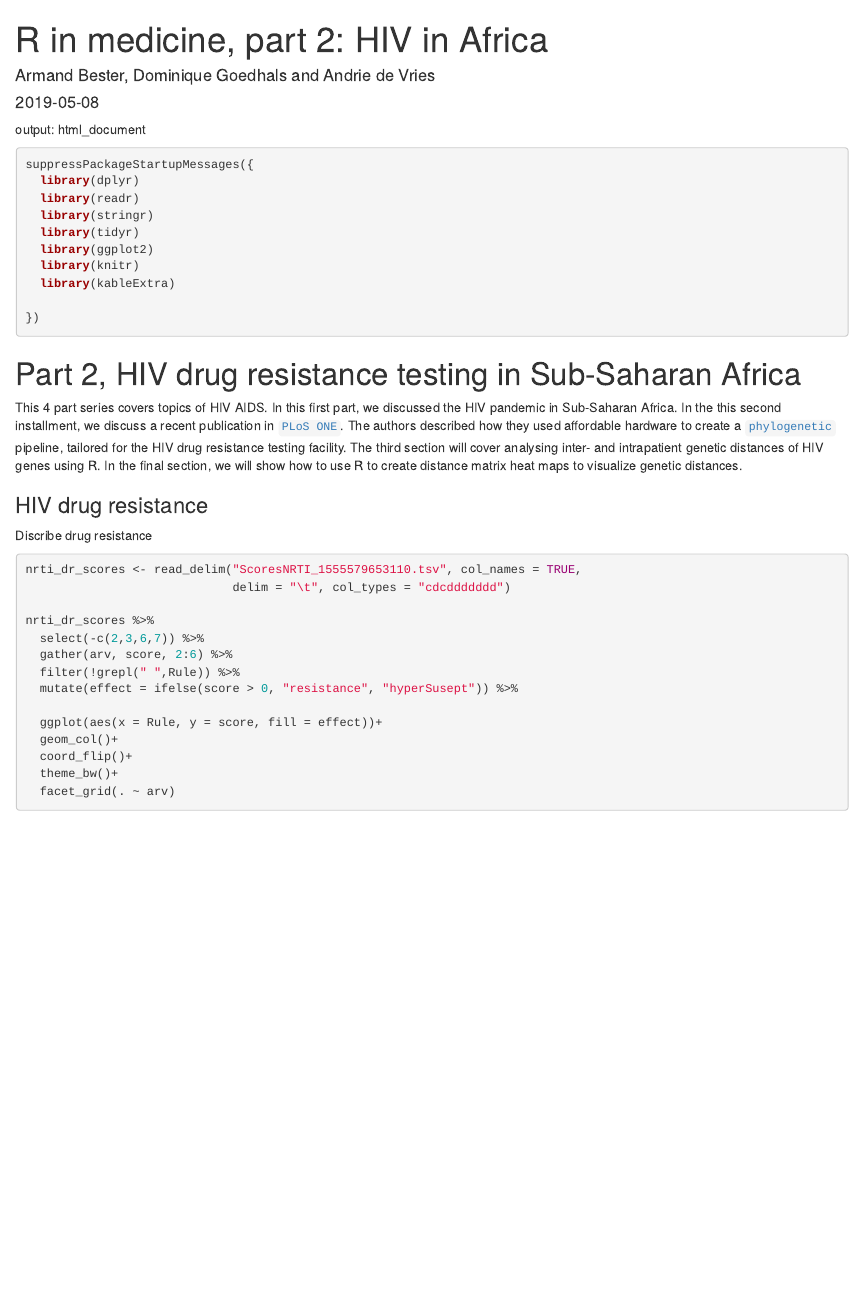
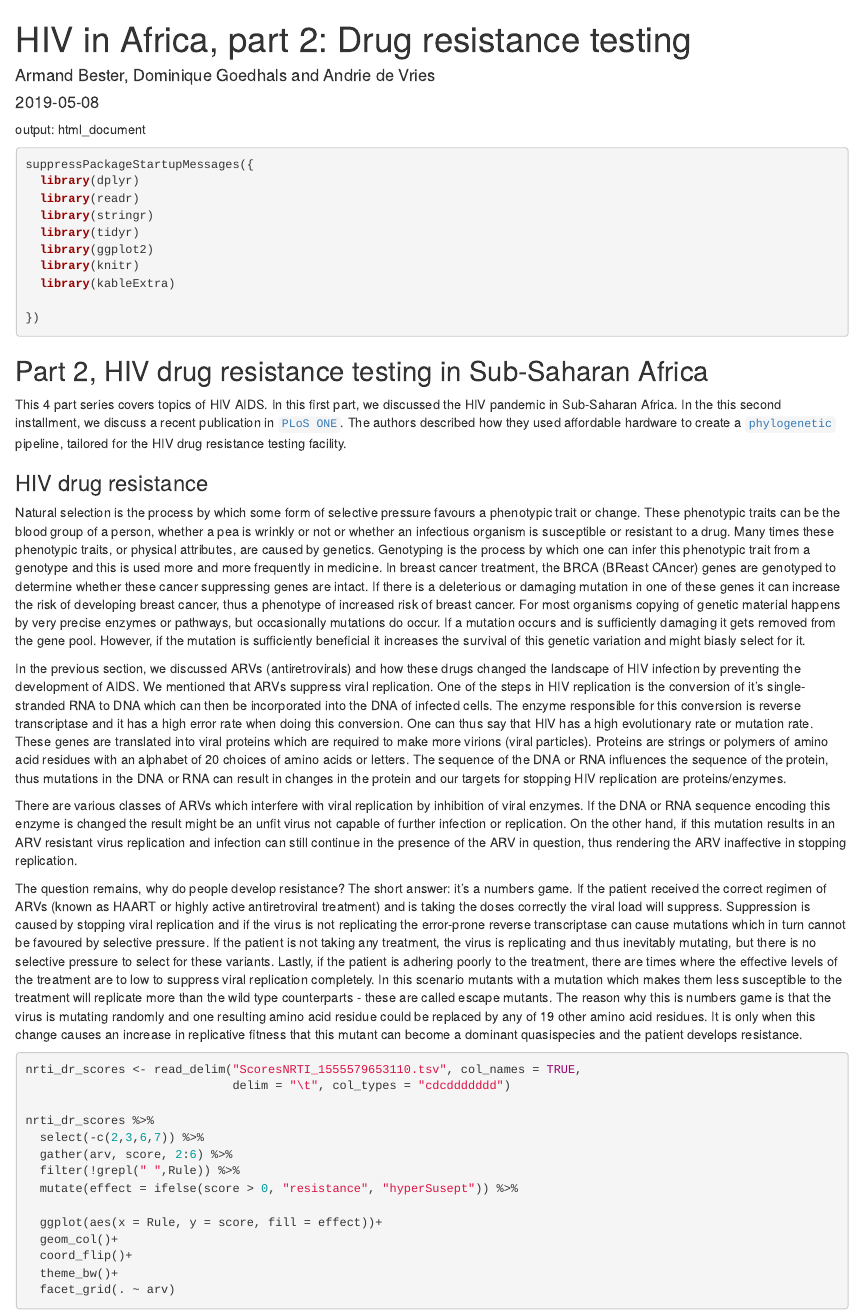
Before and after one commit to ArmandBester/R-in-medicine, an R Markdown document (part2/Part2.Rmd): the page in a window 1100 px wide, from its top. Rendered offline with R 4.5, knitr and Pandoc, with nearby package versions.

Commit message:
Prelim work on part 2

```diff
--- a/part2/Part2.Rmd
+++ b/part2/Part2.Rmd
@@ -1,5 +1,5 @@
 ---
-title: 'R in medicine, part 2: HIV in Africa'
+title: 'HIV in Africa, part 2: Drug resistance testing'
 author: Armand Bester, Dominique Goedhals and Andrie de Vries
 date: '2019-05-08'
 slug: aids-hiv-detection
@@ -36,13 +36,22 @@ suppressPackageStartupMessages({
 
 
 
-# Part 2, HIV drug resistance testing in Sub-Saharan Africa
+## Part 2, HIV drug resistance testing in Sub-Saharan Africa
 
-This 4 part series covers topics of HIV AIDS.  In this first part, we discussed the HIV pandemic in Sub-Saharan Africa.  In the this second installment, we discuss a recent publication in [`PLoS ONE`](https://journals.plos.org/plosone/article?id=10.1371/journal.pone.0213241).  The authors described how they used affordable hardware to create a [`phylogenetic`](https://en.wikipedia.org/wiki/Phylogenetics) pipeline, tailored for the HIV drug resistance testing facility.  The third section will cover analysing inter- and intrapatient genetic distances of HIV genes using R.  In the final section, we will show how to use R to create distance matrix heat maps to visualize genetic distances.
+This 4 part series covers topics of HIV AIDS.  In this first part, we discussed the HIV pandemic in Sub-Saharan Africa.  In the this second installment, we discuss a recent publication in [`PLoS ONE`](https://journals.plos.org/plosone/article?id=10.1371/journal.pone.0213241).  The authors described how they used affordable hardware to create a [`phylogenetic`](https://en.wikipedia.org/wiki/Phylogenetics) pipeline, tailored for the HIV drug resistance testing facility.
 
 ### HIV drug resistance
 
-Discribe drug resistance
+Natural selection is the process by which some form of selective pressure favours a phenotypic trait or change.  These phenotypic traits can be the blood group of a person, whether a pea is wrinkly or not or whether an infectious organism is susceptible or resistant to a drug.  Many times these phenotypic traits, or physical attributes, are caused by genetics.  Genotyping is the process by which one can infer this phenotypic trait from a genotype and this is used more and more frequently in medicine.  In breast cancer treatment, the BRCA (BReast CAncer) genes are genotyped to determine whether these cancer suppressing genes are intact.  If there is a deleterious or damaging mutation in one of these genes it can increase the risk of developing breast cancer, thus a phenotype of increased risk of breast cancer.  For most organisms copying of genetic material happens by very precise enzymes or pathways, but occasionally mutations do occur.  If a mutation occurs and is sufficiently damaging it gets removed from the gene pool.  However, if the mutation is sufficiently beneficial it increases the survival of this genetic variation and might biasly select for it.
+
+
+In the previous section, we discussed ARVs (antiretrovirals) and how these drugs changed the landscape of HIV infection by preventing the development of AIDS.  We mentioned that ARVs suppress viral replication.  One of the steps in HIV replication is the conversion of it's single-stranded RNA to DNA which can then be incorporated into the DNA of infected cells.  The enzyme responsible for this conversion is reverse transcriptase and it has a high error rate when doing this conversion.  One can thus say that HIV has a high evolutionary rate or mutation rate.  These genes are translated into viral proteins which are required to make more virions (viral particles).  Proteins are strings or polymers of amino acid residues with an alphabet of 20 choices of amino acids or letters.  The sequence of the DNA or RNA influences the sequence of the protein, thus mutations in the DNA or RNA can result in changes in the protein and our targets for stopping HIV replication are proteins/enzymes.
+
+
+There are various classes of ARVs which interfere with viral replication by inhibition of viral enzymes.  If the DNA or RNA sequence encoding this enzyme is changed the result might be an unfit virus not capable of further infection or replication.  On the other hand, if this mutation results in an ARV resistant virus replication and infection can still continue in the presence of the ARV in question, thus rendering the ARV inaffective in stopping replication.
+
+
+The question remains, why do people develop resistance?  The short answer: it's a numbers game.  If the patient received the correct regimen of ARVs (known as HAART or highly active antiretroviral treatment) and is taking the doses correctly the viral load will suppress.  Suppression is caused by stopping viral replication and if the virus is not replicating the error-prone reverse transcriptase can cause mutations which in turn cannot be favoured by selective pressure.  If the patient is not taking any treatment, the virus is replicating and thus inevitably mutating, but there is no selective pressure to select for these variants.  Lastly, if the patient is adhering poorly to the treatment, there are times where the effective levels of the treatment are to low to suppress viral replication completely.  In this scenario mutants with a mutation which makes them less susceptible to the treatment will replicate more than the wild type counterparts - these are called escape mutants.  The reason why this is numbers game is that the virus is mutating randomly and one resulting amino acid residue could be replaced by any of 19 other amino acid residues.  It is only when this change causes an increase in replicative fitness that this mutant can become a dominant quasispecies and the patient develops resistance.
 
 
 
```
Also changed, not shown: 1 other file.
